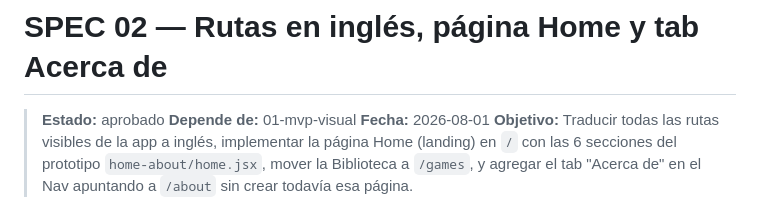
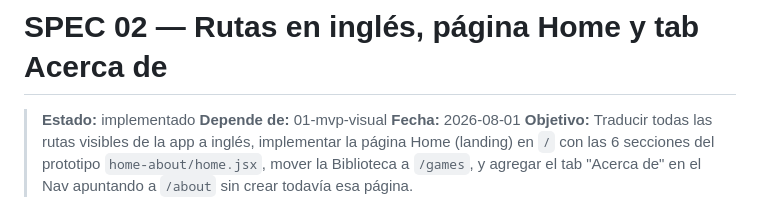
Before and after one commit to FonsecaAlejo/arcade-vault, a Markdown page: specs/02-home-implementation.md, the part around the change. Rendered like a GitHub page.

Commit message:
change status 02-home-immplementation

```diff
--- a/specs/02-home-implementation.md
+++ b/specs/02-home-implementation.md
@@ -1,6 +1,6 @@
 # SPEC 02 — Rutas en inglés, página Home y tab Acerca de
 
-> **Estado:** aprobado
+> **Estado:** implementado
 > **Depende de:** 01-mvp-visual
 > **Fecha:** 2026-08-01
 > **Objetivo:** Traducir todas las rutas visibles de la app a inglés, implementar la página Home (landing) en `/` con las 6 secciones del prototipo `home-about/home.jsx`, mover la Biblioteca a `/games`, y agregar el tab "Acerca de" en el Nav apuntando a `/about` sin crear todavía esa página.
```
